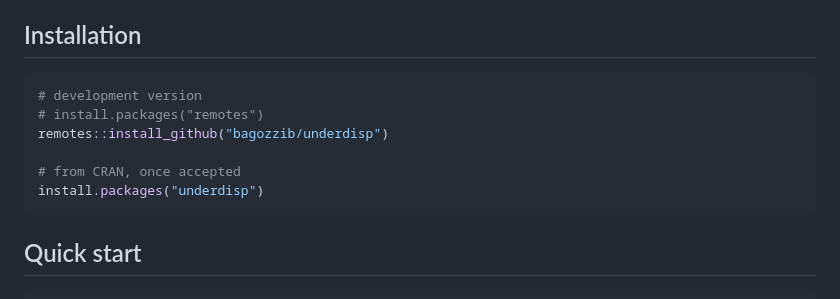
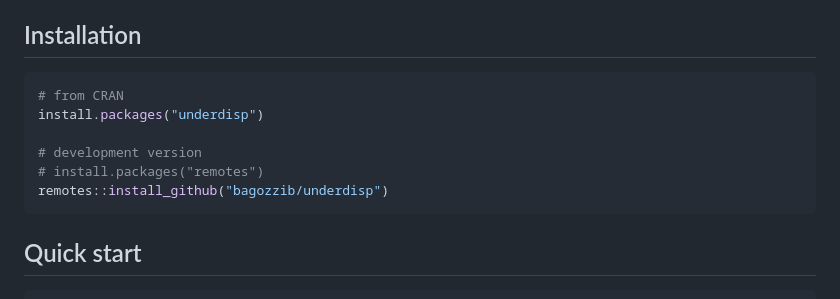
Before and after one commit to bagozzib/underdisp, a Markdown page: README.md, the part around one of its changes. Rendered like a GitHub page.

````diff
--- a/README.md
+++ b/README.md
@@ -50,12 +53,12 @@ collapses onto the Poisson. `underdisp` provides the missing pieces.
 ## Installation
 
 ```r
+# from CRAN
+install.packages("underdisp")
+
 # development version
 # install.packages("remotes")
 remotes::install_github("bagozzib/underdisp")
-
-# from CRAN, once accepted
-install.packages("underdisp")
 ```
 
 ## Quick start
````
Also changed, not shown: other parts of README.md (+3 -0 lines).
